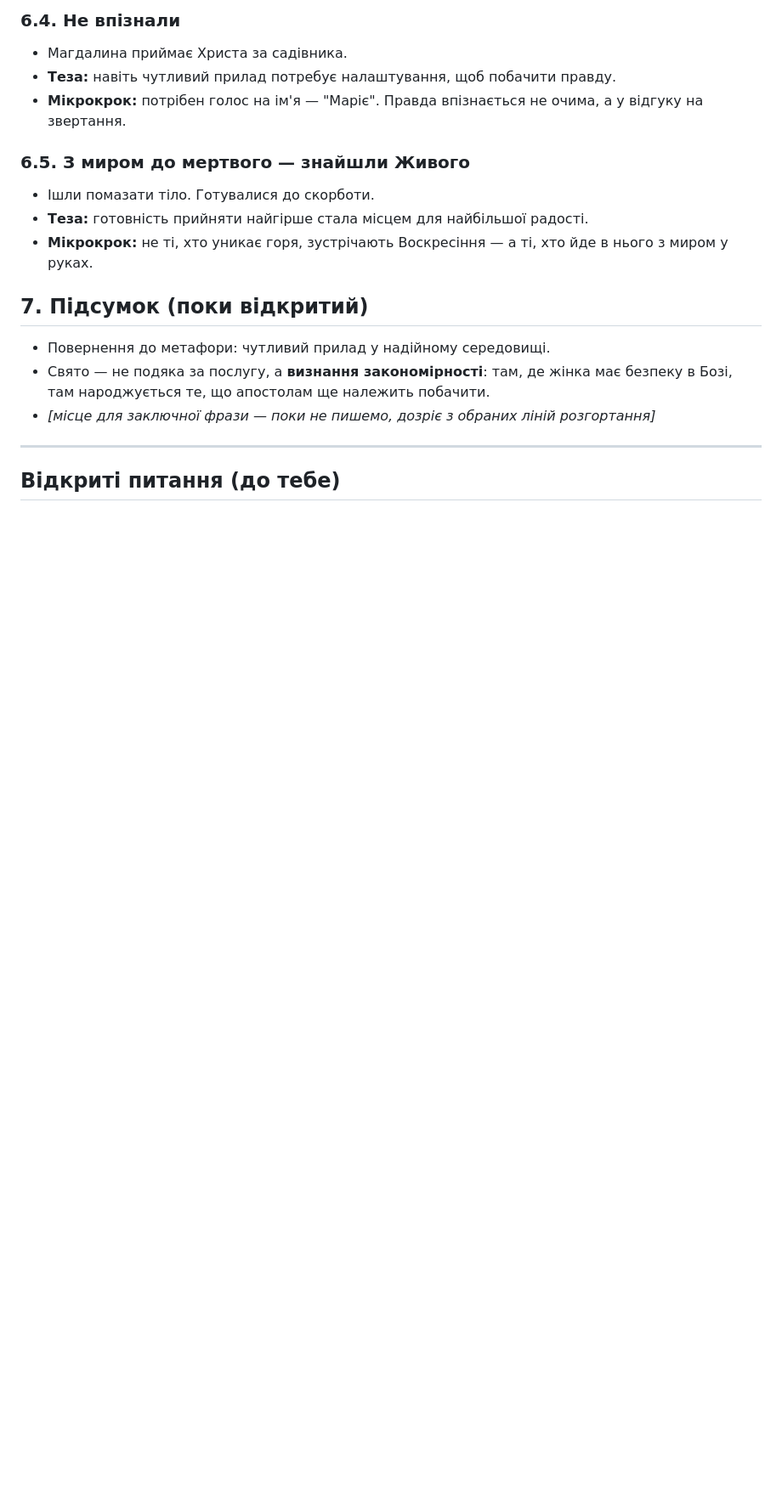
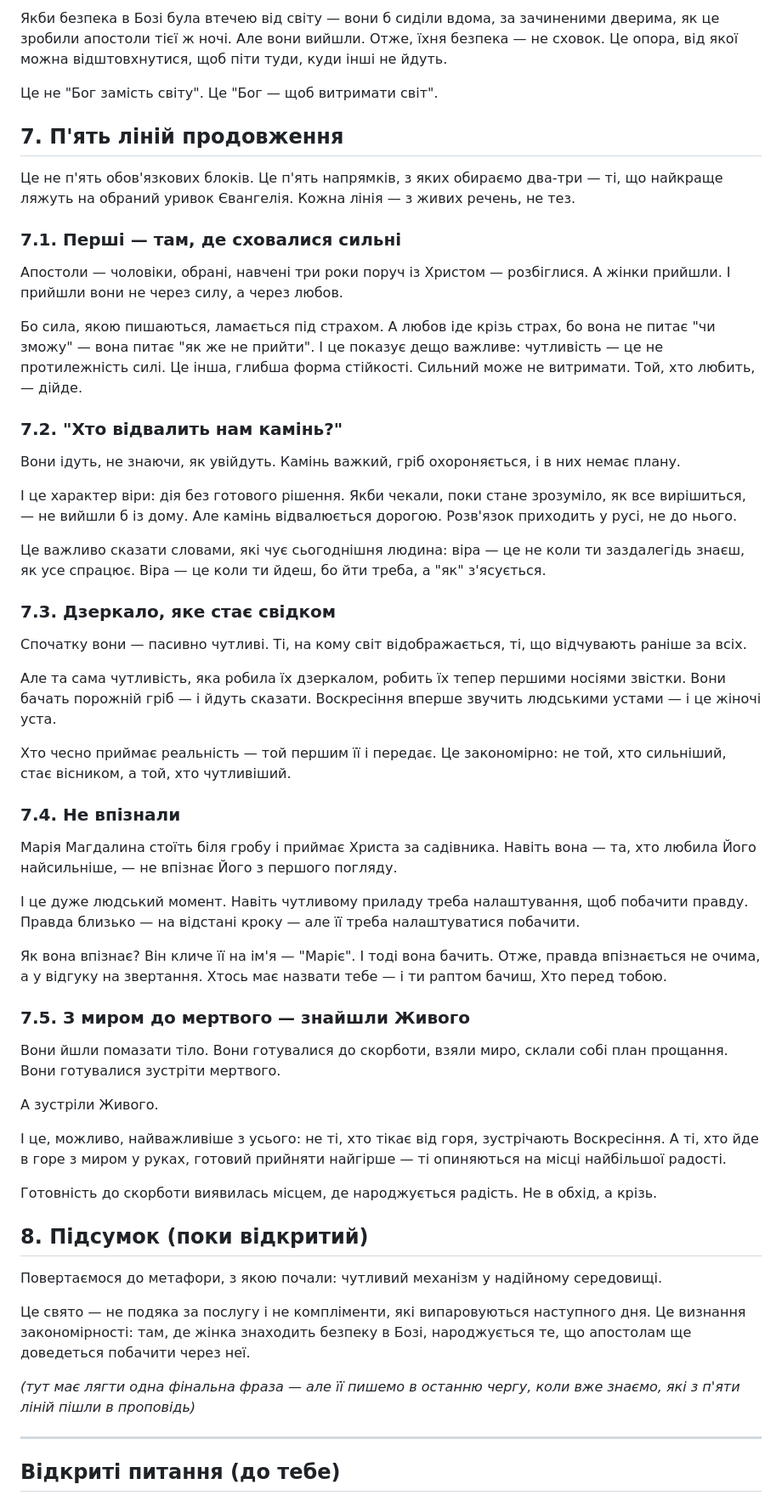
Before and after one commit to Zayika-lab/cado, a Markdown page: vortrag_myro/struktura.md, the part around one of its changes. Shown at 85% size. GitHub-like rendering; blank space fills up the shorter version.

```diff
--- a/vortrag_myro/struktura.md
+++ b/vortrag_myro/struktura.md
@@ -64,21 +44,59 @@
 
-### 6.4. Не впізнали
+Якби безпека в Бозі була втечею від світу — вони б сиділи вдома, за зачиненими дверима, як це зробили апостоли тієї ж ночі. Але вони вийшли. Отже, їхня безпека — не сховок. Це опора, від якої можна відштовхнутися, щоб піти туди, куди інші не йдуть.
 
-- Магдалина приймає Христа за садівника.
-- **Теза:** навіть чутливий прилад потребує налаштування, щоб побачити правду.
-- **Мікрокрок:** потрібен голос на ім'я — "Маріє". Правда впізнається не очима, а у відгуку на звертання.
+Це не "Бог замість світу". Це "Бог — щоб витримати світ".
 
-### 6.5. З миром до мертвого — знайшли Живого
+## 7. П'ять ліній продовження
 
-- Ішли помазати тіло. Готувалися до скорботи.
-- **Теза:** готовність прийняти найгірше стала місцем для найбільшої радості.
-- **Мікрокрок:** не ті, хто уникає горя, зустрічають Воскресіння — а ті, хто йде в нього з миром у руках.
+Це не п'ять обов'язкових блоків. Це п'ять напрямків, з яких обираємо два-три — ті, що найкраще ляжуть на обраний уривок Євангелія. Кожна лінія — з живих речень, не тез.
 
-## 7. Підсумок (поки відкритий)
+### 7.1. Перші — там, де сховалися сильні
 
-- Повернення до метафори: чутливий прилад у надійному середовищі.
-- Свято — не подяка за послугу, а **визнання закономірності**: там, де жінка має безпеку в Бозі, там народжується те, що апостолам ще належить побачити.
-- *[місце для заключної фрази — поки не пишемо, дозріє з обраних ліній розгортання]*
+Апостоли — чоловіки, обрані, навчені три роки поруч із Христом — розбіглися. А жінки прийшли. І прийшли вони не через силу, а через любов.
+
+Бо сила, якою пишаються, ламається під страхом. А любов іде крізь страх, бо вона не питає "чи зможу" — вона питає "як же не прийти". І це показує дещо важливе: чутливість — це не протилежність силі. Це інша, глибша форма стійкості. Сильний може не витримати. Той, хто любить, — дійде.
+
+### 7.2. "Хто відвалить нам камінь?"
+
+Вони ідуть, не знаючи, як увійдуть. Камінь важкий, гріб охороняється, і в них немає плану.
+
+І це характер віри: дія без готового рішення. Якби чекали, поки стане зрозуміло, як все вирішиться, — не вийшли б із дому. Але камінь відвалюється дорогою. Розв'язок приходить у русі, не до нього.
+
+Це важливо сказати словами, які чує сьогоднішня людина: віра — це не коли ти заздалегідь знаєш, як усе спрацює. Віра — це коли ти йдеш, бо йти треба, а "як" з'ясується.
+
+### 7.3. Дзеркало, яке стає свідком
+
+Спочатку вони — пасивно чутливі. Ті, на кому світ відображається, ті, що відчувають раніше за всіх.
+
+Але та сама чутливість, яка робила їх дзеркалом, робить їх тепер першими носіями звістки. Вони бачать порожній гріб — і йдуть сказати. Воскресіння вперше звучить людськими устами — і це жіночі уста.
+
+Хто чесно приймає реальність — той першим її і передає. Це закономірно: не той, хто сильніший, стає вісником, а той, хто чутливіший.
+
+### 7.4. Не впізнали
+
+Марія Магдалина стоїть біля гробу і приймає Христа за садівника. Навіть вона — та, хто любила Його найсильніше, — не впізнає Його з першого погляду.
+
+І це дуже людський момент. Навіть чутливому приладу треба налаштування, щоб побачити правду. Правда близько — на відстані кроку — але її треба налаштуватися побачити.
+
+Як вона впізнає? Він кличе її на ім'я — "Маріє". І тоді вона бачить. Отже, правда впізнається не очима, а у відгуку на звертання. Хтось має назвати тебе — і ти раптом бачиш, Хто перед тобою.
+
+### 7.5. З миром до мертвого — знайшли Живого
+
+Вони йшли помазати тіло. Вони готувалися до скорботи, взяли миро, склали собі план прощання. Вони готувалися зустріти мертвого.
+
+А зустріли Живого.
+
+І це, можливо, найважливіше з усього: не ті, хто тікає від горя, зустрічають Воскресіння. А ті, хто йде в горе з миром у руках, готовий прийняти найгірше — ті опиняються на місці найбільшої радості.
+
+Готовність до скорботи виявилась місцем, де народжується радість. Не в обхід, а крізь.
+
+## 8. Підсумок (поки відкритий)
+
+Повертаємося до метафори, з якою почали: чутливий механізм у надійному середовищі.
+
+Це свято — не подяка за послугу і не компліменти, які випаровуються наступного дня. Це визнання закономірності: там, де жінка знаходить безпеку в Бозі, народжується те, що апостолам ще доведеться побачити через неї.
+
+*(тут має лягти одна фінальна фраза — але її пишемо в останню чергу, коли вже знаємо, які з п'яти ліній пішли в проповідь)*
 
 ---
 
```
Also changed, not shown: other parts of vortrag_myro/struktura.md (+23 -42 lines).
